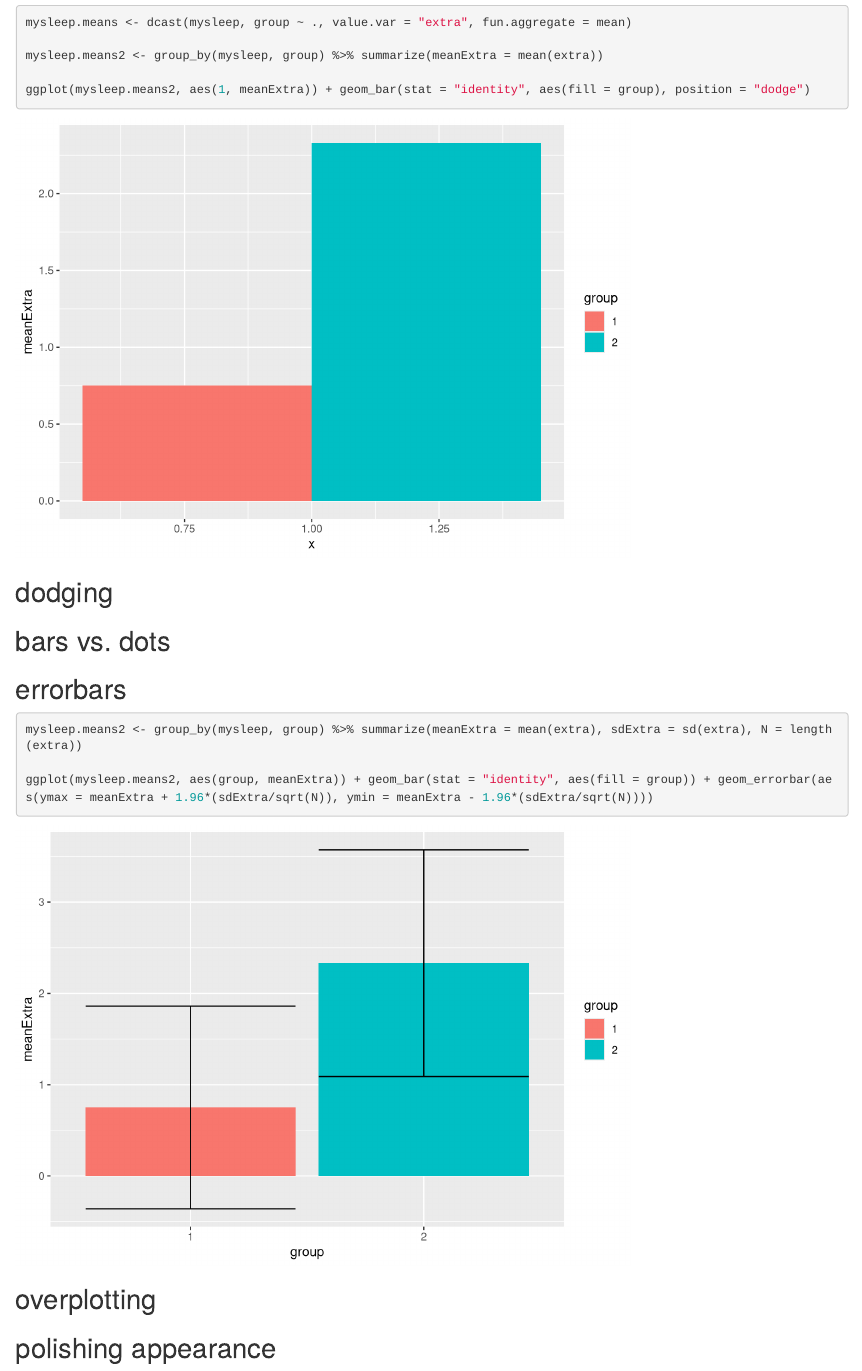
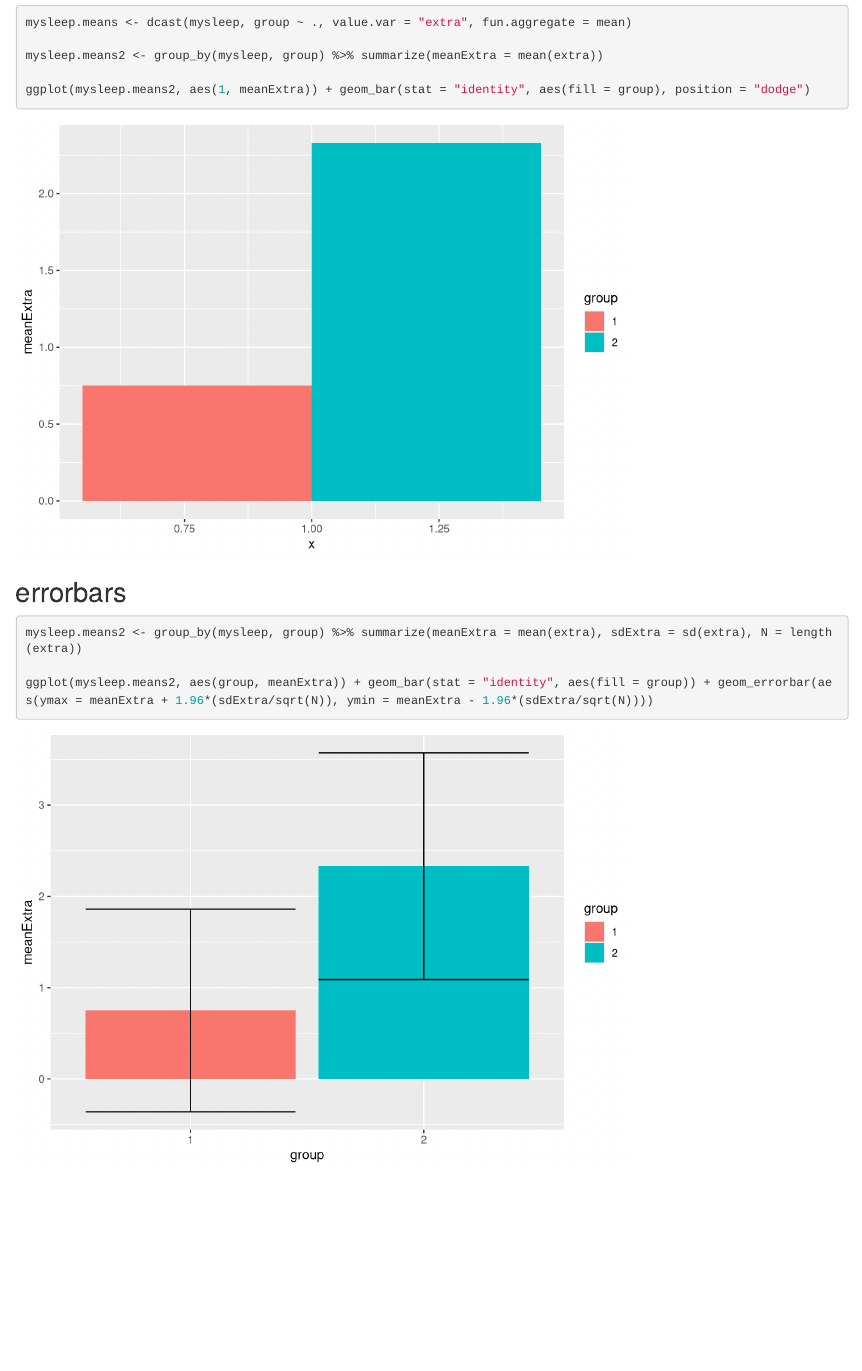
Before and after one commit to scottrjackson/r_programming_bsos_winter2016, an R Markdown document (day06/day06_lecture.Rmd): the page in a window 1100 px wide, from 9560 px down. Rendered offline with R 4.5, knitr and Pandoc, with nearby package versions.

Commit message:
updated Day 6 lecture

````diff
--- a/day06/day06_lecture.Rmd
+++ b/day06/day06_lecture.Rmd
@@ -151,10 +151,6 @@ ggplot(mysleep.means2, aes(1, meanExtra)) + geom_bar(stat = "identity", aes(fill
 
 ```
 
-## dodging
-
-## bars vs. dots
-
 ## errorbars
 ```{r}
 
@@ -163,7 +159,3 @@ mysleep.means2 <- group_by(mysleep, group) %>% summarize(meanExtra = mean(extra)
 ggplot(mysleep.means2, aes(group, meanExtra)) + geom_bar(stat = "identity", aes(fill = group)) + geom_errorbar(aes(ymax = meanExtra + 1.96*(sdExtra/sqrt(N)), ymin = meanExtra - 1.96*(sdExtra/sqrt(N))))
 
 ```
-
-## overplotting
-
-## polishing appearance
````
